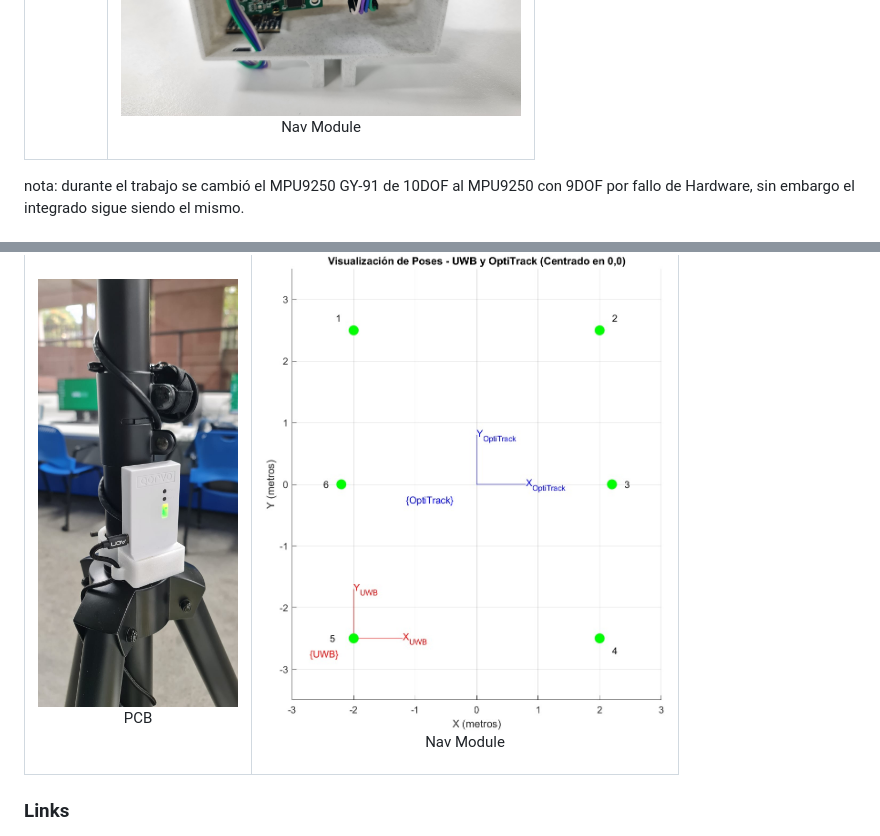
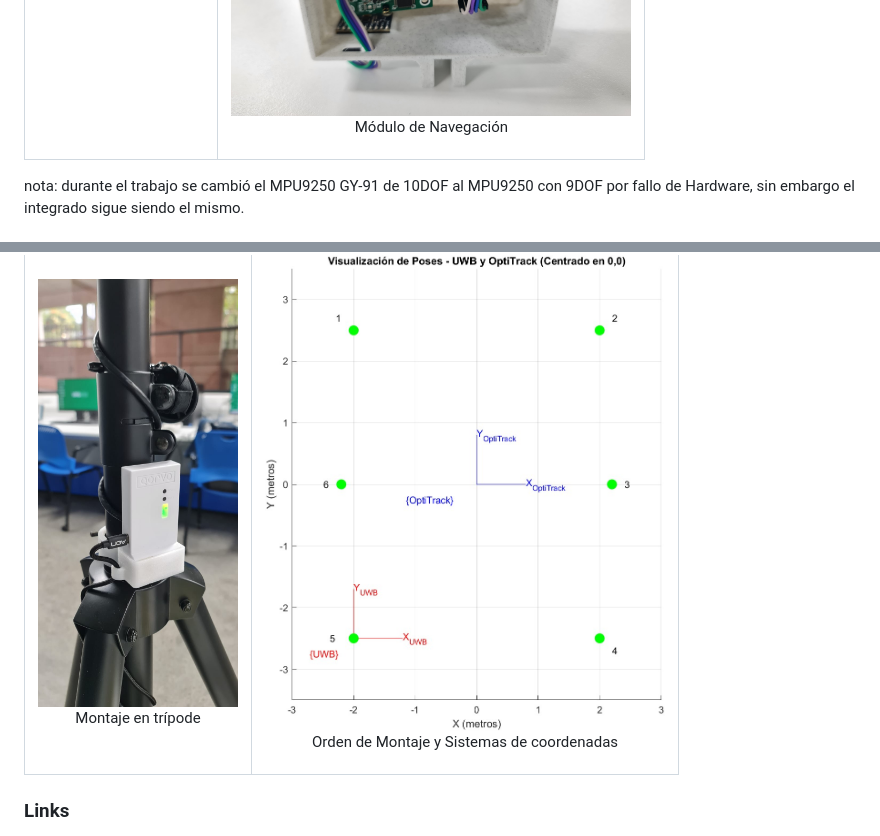
Before and after one commit to alfredom17/Evaluacion-de-Modulos-UWB-para-Sistemas-de-Navegacion-Local, a Markdown page: README.md, 2 parts joined by grey strips. Rendered like a GitHub page.

```diff
--- a/README.md
+++ b/README.md
@@ -69,7 +69,7 @@ Se muestra el siguiente diagrama de arquitectura de obtención y procesamiento d
       </td>
       <td align="center">
         <img src="Fotos/navModule.jpeg" alt="Módulo de Navegación" width="400">
-        <p>Nav Module</p>
+        <p>Módulo de Navegación</p>
       </td>
     </tr>
   </table>
@@ -88,11 +88,11 @@ Disposición de sensores
     <tr>
       <td align="center">
         <img src="Fotos/Montaje_MDEK1001.jpeg" alt="Montaje en trípode" width="200">
-        <p>PCB</p>
+        <p>Montaje en trípode</p>
       </td>
       <td align="center">
         <img src="Fotos/Coord_UWB_OPTI.jpg" alt="Orden de Montaje y Sistemas de coordenadas" width="400">
-        <p>Nav Module</p>
+        <p>Orden de Montaje y Sistemas de coordenadas</p>
       </td>
     </tr>
   </table>
```
Also changed, not shown: other parts of README.md (+2 -2 lines).
